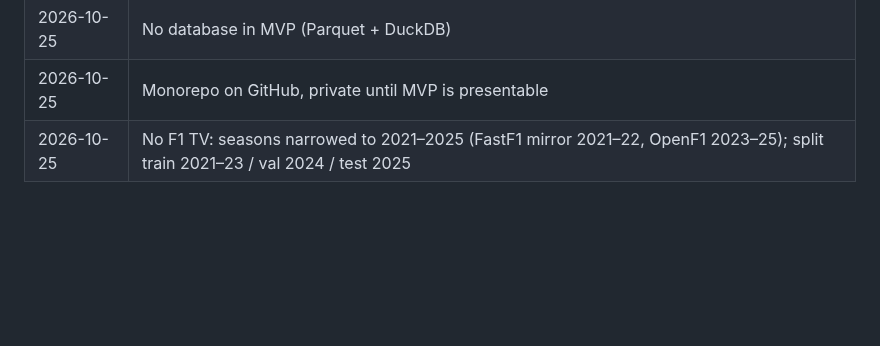
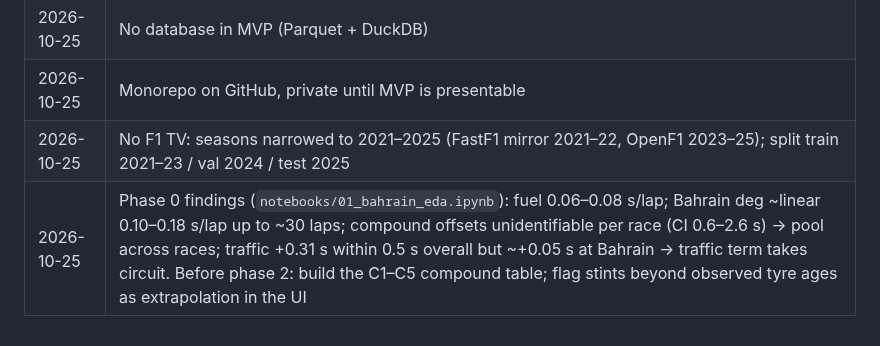
Before and after one commit to MonsieurR05/f1-neural-strategist, a Markdown page: docs/DESIGN.md, the part around the change. Drawn GitHub-style; blank space fills up the shorter version.

```diff
--- a/docs/DESIGN.md
+++ b/docs/DESIGN.md
@@ -245,3 +245,4 @@ docs/                  design, model card, evaluation reports
 | 2026-10-25 | No database in MVP (Parquet + DuckDB) |
 | 2026-10-25 | Monorepo on GitHub, private until MVP is presentable |
 | 2026-10-25 | No F1 TV: seasons narrowed to 2021–2025 (FastF1 mirror 2021–22, OpenF1 2023–25); split train 2021–23 / val 2024 / test 2025 |
+| 2026-10-25 | Phase 0 findings (`notebooks/01_bahrain_eda.ipynb`): fuel 0.06–0.08 s/lap; Bahrain deg ~linear 0.10–0.18 s/lap up to ~30 laps; compound offsets unidentifiable per race (CI 0.6–2.6 s) → pool across races; traffic +0.31 s within 0.5 s overall but ~+0.05 s at Bahrain → traffic term takes circuit. Before phase 2: build the C1–C5 compound table; flag stints beyond observed tyre ages as extrapolation in the UI |
```
Also changed, not shown: README.md (+9 -2 lines), docs/figures/bahrain_degradation.png (added), docs/figures/bahrain_degradation_slopes.png (added), docs/figures/bahrain_fuel_effect.png (added), docs/figures/exclusion_reasons.png (added), docs/figures/traffic_effect.png (added), docs/figures/tyre_age_vs_lap.png (added), 1 other file.
